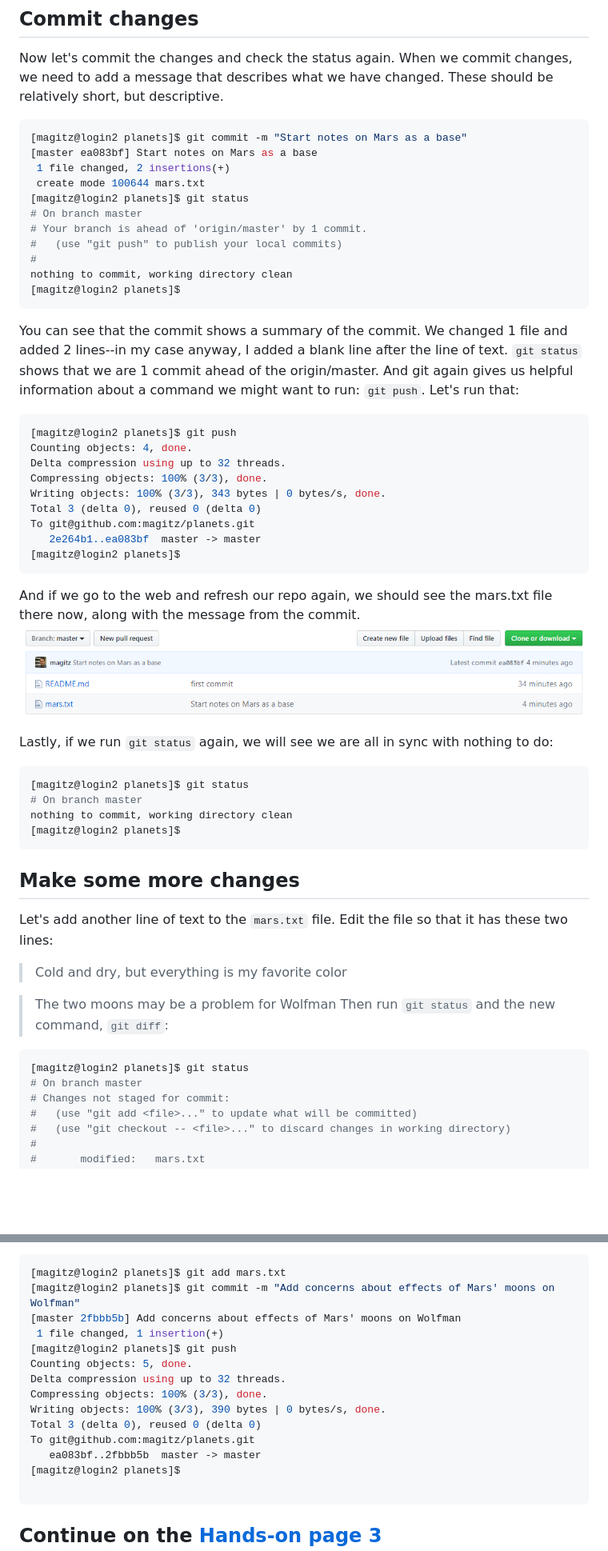
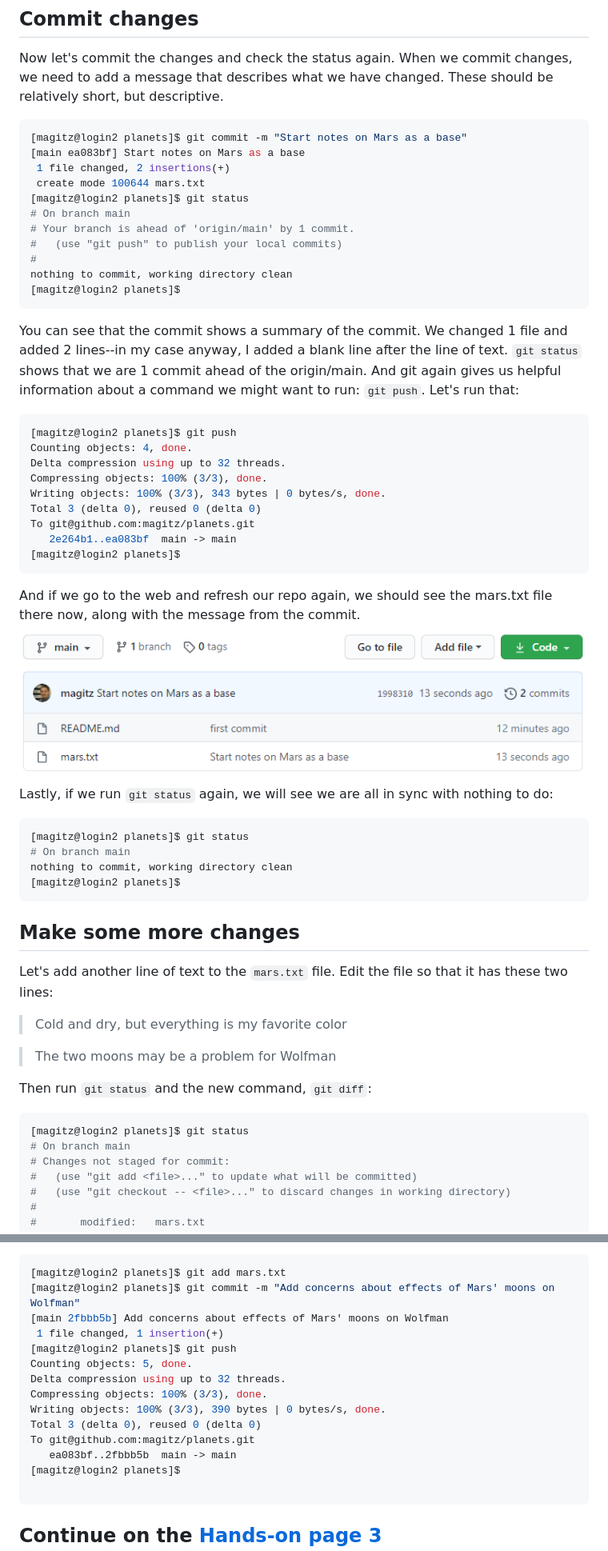
Before and after one commit to UFResearchComputing/git-training, a Markdown page: Hands-on2.md, 2 parts joined by grey strips. Shown: that part at 80% size. Rendered like a GitHub page; pictures changed too: images/planets_2.png; blank space fills up the shorter version.

Commit message:
Update for Oct 2020

````diff
--- a/Hands-on2.md
+++ b/Hands-on2.md
@@ -84,19 +84,19 @@ Now let's commit the changes and check the status again. When we commit changes,
 
 ```bash
 [magitz@login2 planets]$ git commit -m "Start notes on Mars as a base"
-[master ea083bf] Start notes on Mars as a base
+[main ea083bf] Start notes on Mars as a base
  1 file changed, 2 insertions(+)
  create mode 100644 mars.txt
 [magitz@login2 planets]$ git status
-# On branch master
-# Your branch is ahead of 'origin/master' by 1 commit.
+# On branch main
+# Your branch is ahead of 'origin/main' by 1 commit.
 #   (use "git push" to publish your local commits)
 #
 nothing to commit, working directory clean
 [magitz@login2 planets]$
 ```
 
-You can see that the commit shows a summary of the commit. We changed 1 file and added 2 lines--in my case anyway, I added a blank line after the line of text. `git status` shows that we are 1 commit ahead of the origin/master. And git again gives us helpful information about a command we might want to run: `git push`. Let's run that:
+You can see that the commit shows a summary of the commit. We changed 1 file and added 2 lines--in my case anyway, I added a blank line after the line of text. `git status` shows that we are 1 commit ahead of the origin/main. And git again gives us helpful information about a command we might want to run: `git push`. Let's run that:
 
 ```bash
 [magitz@login2 planets]$ git push
@@ -106,7 +106,7 @@ Compressing objects: 100% (3/3), done.
 Writing objects: 100% (3/3), 343 bytes | 0 bytes/s, done.
 Total 3 (delta 0), reused 0 (delta 0)
 To git@github.com:magitz/planets.git
-   2e264b1..ea083bf  master -> master
+   2e264b1..ea083bf  main -> main
 [magitz@login2 planets]$
 ```
 
@@ -117,7 +117,7 @@ Lastly, if we run `git status` again, we will see we are all in sync with nothin
 
 ```bash
 [magitz@login2 planets]$ git status
-# On branch master
+# On branch main
 nothing to commit, working directory clean
 [magitz@login2 planets]$
 ```
@@ -128,11 +128,12 @@ Let's add another line of text to the `mars.txt` file. Edit the file so that it
 > Cold and dry, but everything is my favorite color
 
 > The two moons may be a problem for Wolfman
+
 Then run `git status` and the new command, `git diff`:
 
 ```bash
 [magitz@login2 planets]$ git status
-# On branch master
+# On branch main
 # Changes not staged for commit:
 #   (use "git add <file>..." to update what will be committed)
 #   (use "git checkout -- <file>..." to discard changes in working directory)
@@ -161,7 +162,7 @@ Add, commit and push the changes:
 ```bash
 [magitz@login2 planets]$ git add mars.txt
 [magitz@login2 planets]$ git commit -m "Add concerns about effects of Mars' moons on Wolfman"
-[master 2fbbb5b] Add concerns about effects of Mars' moons on Wolfman
+[main 2fbbb5b] Add concerns about effects of Mars' moons on Wolfman
  1 file changed, 1 insertion(+)
 [magitz@login2 planets]$ git push
 Counting objects: 5, done.
@@ -170,7 +171,7 @@ Compressing objects: 100% (3/3), done.
 Writing objects: 100% (3/3), 390 bytes | 0 bytes/s, done.
 Total 3 (delta 0), reused 0 (delta 0)
 To git@github.com:magitz/planets.git
-   ea083bf..2fbbb5b  master -> master
+   ea083bf..2fbbb5b  main -> main
 [magitz@login2 planets]$
 
 ```
````
Also changed, not shown: other parts of Hands-on2.md (+2 -2 lines), images/git_change_branch.png, images/git_conflicts.png, images/git_new_repo_info.png, images/git_pull_request.png, images/planets_1.png, 2 other files.
